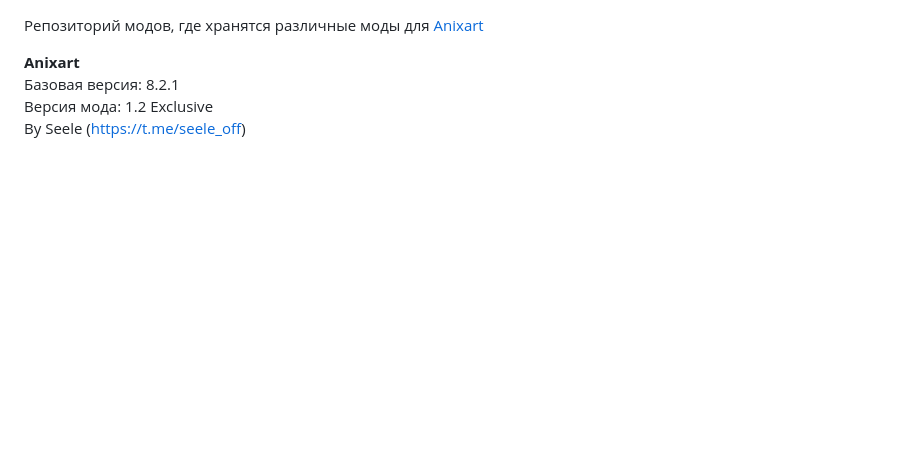
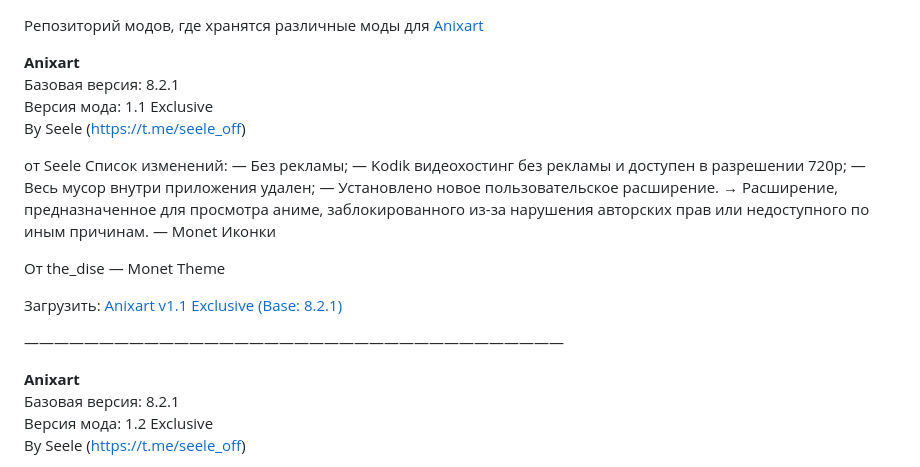
Before and after one commit to seele-off/anixart, a Markdown page: README.md, the part around the change. Drawn GitHub-style; blank space fills up the shorter version.

```diff
--- a/README.md
+++ b/README.md
@@ -1,4 +1,22 @@
 Репозиторий модов, где хранятся различные моды для <a href="https://seele-off.github.io/anixart/repository">Anixart</a>
+
+<b>Anixart</b><br>Базовая версия: 8.2.1<br>Версия мода: 1.1 Exclusive<br>By Seele (https://t.me/seele_off)
+
+от Seele
+Список изменений:
+— Без рекламы;
+— Kodik видеохостинг без рекламы и доступен в разрешении 720p;
+— Весь мусор внутри приложения удален;
+— Установлено новое пользовательское расширение.
+→ Расширение, предназначенное для просмотра аниме, заблокированного из-за нарушения авторских прав или недоступного по иным причинам.
+— Monet Иконки
+
+От the_dise
+— Monet Theme
+
+Загрузить: <a href="https://github.com/seele-off/anixart/releases/download/anixart-monet-theme-mod-universal/Anixart_v8.2.1.-.v1.1_Exclusive_By_Seele_and_thedise.apk">Anixart v1.1 Exclusive (Base: 8.2.1)</a>
+
+————————————————————————————————————
 
 <b>Anixart</b><br>Базовая версия: 8.2.1<br>Версия мода: 1.2 Exclusive<br>By Seele (https://t.me/seele_off)
 
```
